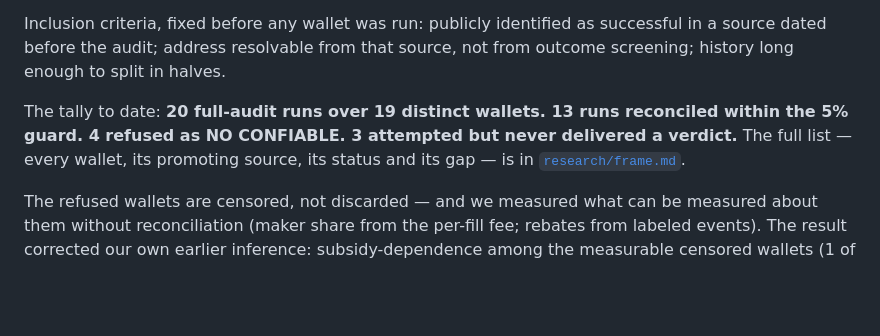
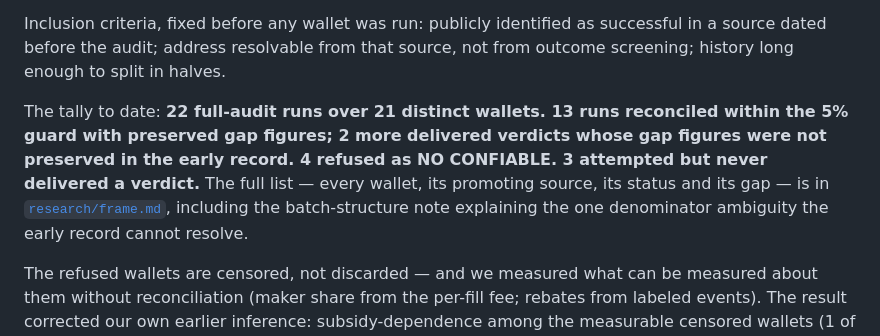
Before and after one commit to IP-Mattos/polyaudit, a Markdown page: README.md, the part around the change. Drawn GitHub-style; blank space fills up the shorter version.

Commit message:
docs: restore two omitted July audits (0x1b20a0, 0x0cb038); explain why the 8-vs-9 count is unresolvable; anchor the finding on named cases

```diff
--- a/README.md
+++ b/README.md
@@ -174,11 +174,14 @@ Inclusion criteria, fixed before any wallet was run: publicly identified as
 successful in a source dated before the audit; address resolvable from that
 source, not from outcome screening; history long enough to split in halves.
 
-The tally to date: **20 full-audit runs over 19 distinct wallets.
-13 runs reconciled within the 5% guard. 4 refused as NO CONFIABLE.
-3 attempted but never delivered a verdict.** The full list — every wallet,
-its promoting source, its status and its gap — is in
-[`research/frame.md`](research/frame.md).
+The tally to date: **22 full-audit runs over 21 distinct wallets.
+13 runs reconciled within the 5% guard with preserved gap figures; 2 more
+delivered verdicts whose gap figures were not preserved in the early
+record. 4 refused as NO CONFIABLE. 3 attempted but never delivered a
+verdict.** The full list — every wallet, its promoting source, its status
+and its gap — is in [`research/frame.md`](research/frame.md), including
+the batch-structure note explaining the one denominator ambiguity the
+early record cannot resolve.
 
 The refused wallets are censored, not discarded — and we measured what can
 be measured about them without reconciliation (maker share from the
```
Also changed, not shown: research/frame.md (+19 -6 lines).
